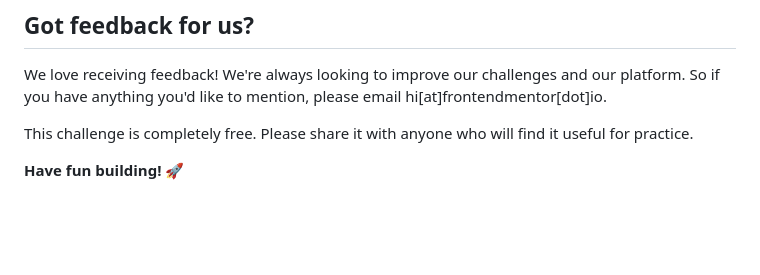
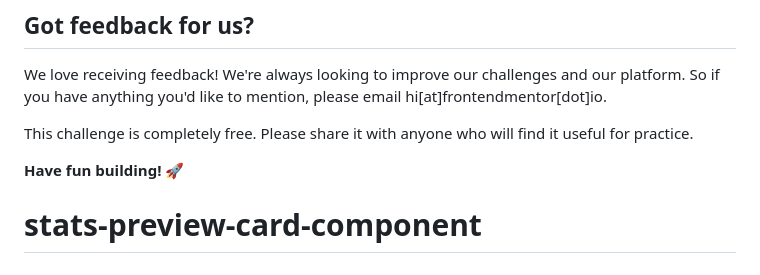
Before and after one commit to CRAZYYODDHA/stats-preview-card-component, a Markdown page: README.md, the part around the change. Drawn GitHub-style; blank space fills up the shorter version.

```diff
--- a/README.md
+++ b/README.md
@@ -89,3 +89,4 @@ We love receiving feedback! We're always looking to improve our challenges and o
 This challenge is completely free. Please share it with anyone who will find it useful for practice.
 
 **Have fun building!** 🚀
+# stats-preview-card-component
```
